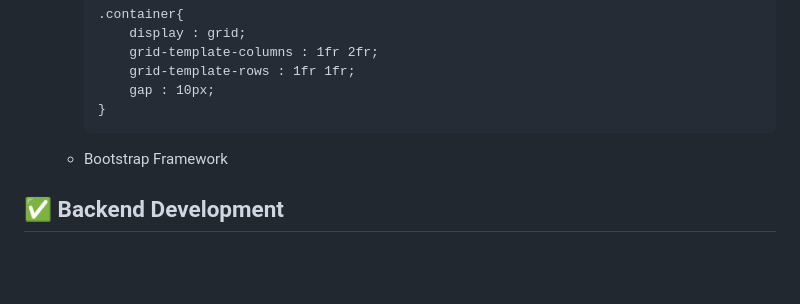
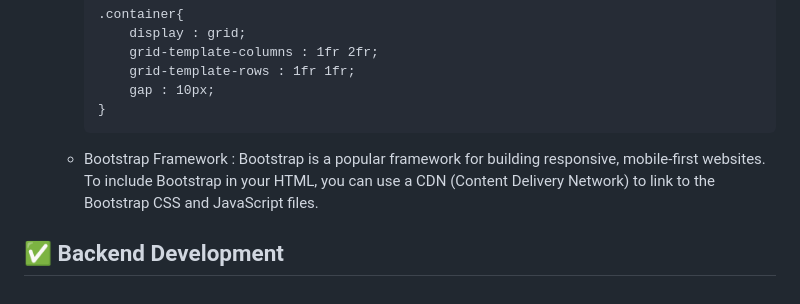
Before and after one commit to georgian3330/Web-Development, a Markdown page: Readme.md, the part around the change. Rendered like a GitHub page; blank space fills up the shorter version.

````diff
--- a/Readme.md
+++ b/Readme.md
@@ -190,6 +190,8 @@
         ```
 
     * Bootstrap Framework
+    : Bootstrap is a popular framework for building responsive, mobile-first websites. To include Bootstrap in your HTML, you can use a CDN (Content Delivery Network) to link to the Bootstrap CSS and JavaScript files.
+
 
 
 ## ✅ Backend Development
````
